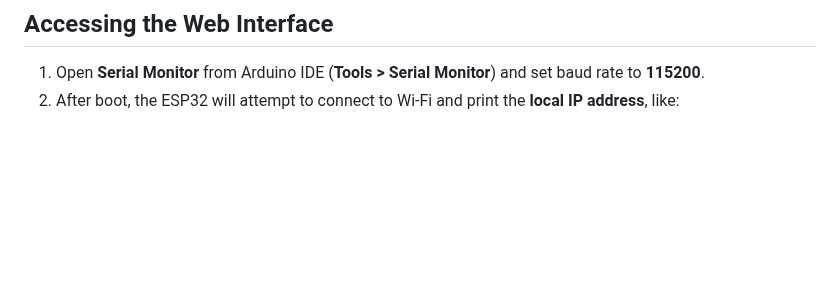
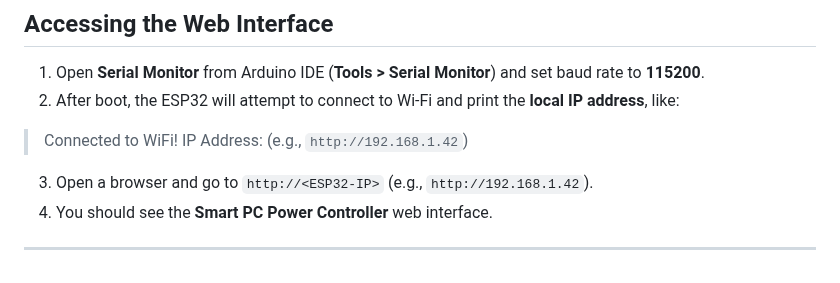
Before and after one commit to fnskye/ESP32PCRemote, a Markdown page: README.md, the part around the change. GitHub-like rendering; blank space fills up the shorter version.

Commit message:
Pushed some additions on README.md for guides.

```diff
--- a/README.md
+++ b/README.md
@@ -270,3 +270,11 @@ Your ESP32 will serve the web interface from internal storage using **LittleFS**
 
 1. Open **Serial Monitor** from Arduino IDE (**Tools > Serial Monitor**) and set baud rate to **115200**.
 2. After boot, the ESP32 will attempt to connect to Wi-Fi and print the **local IP address**, like:
+
+> Connected to WiFi!
+> IP Address: (e.g., `http://192.168.1.42`)
+
+3. Open a browser and go to `http://<ESP32-IP>` (e.g., `http://192.168.1.42`).
+4. You should see the **Smart PC Power Controller** web interface.
+
+---
```
